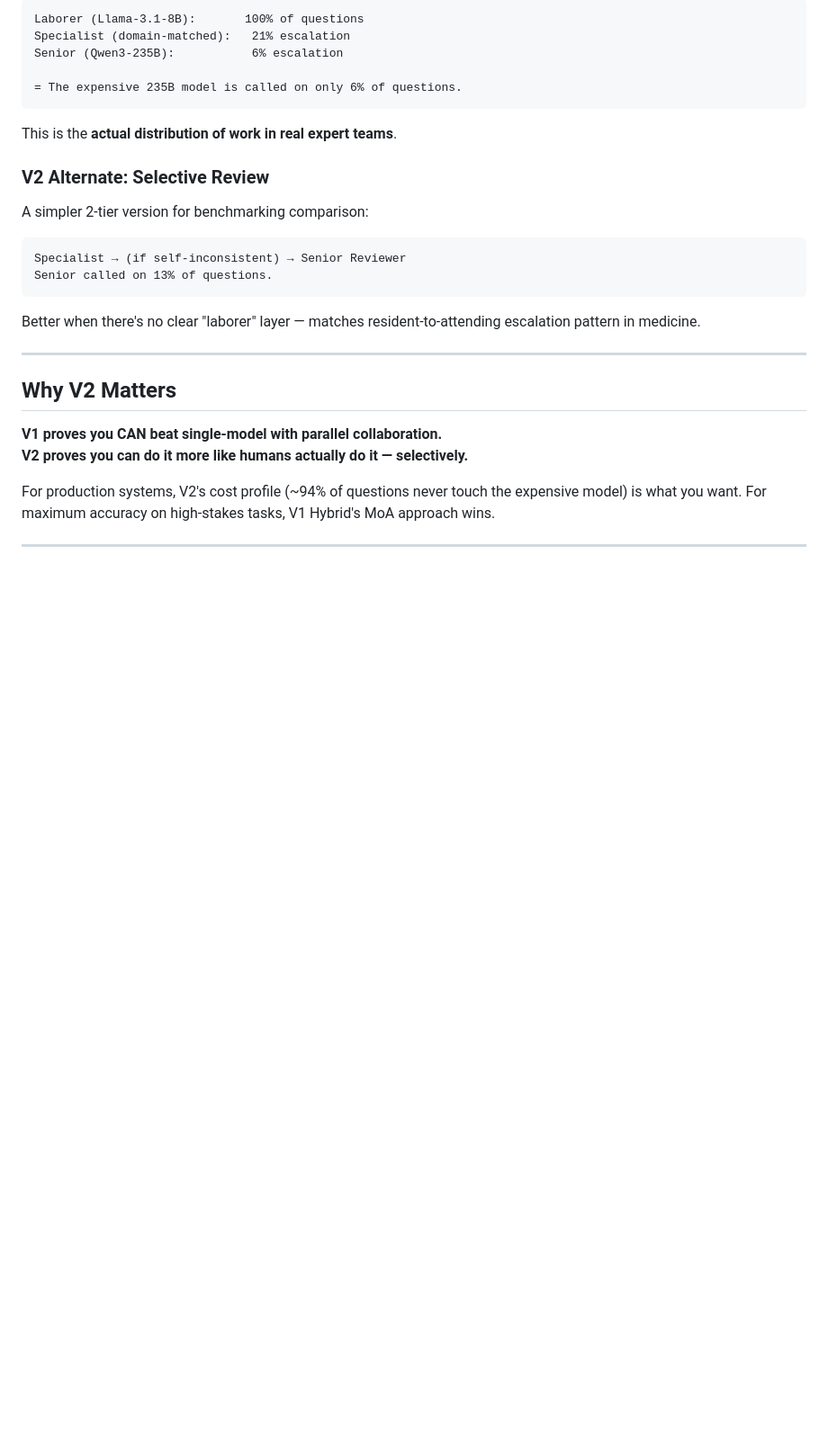
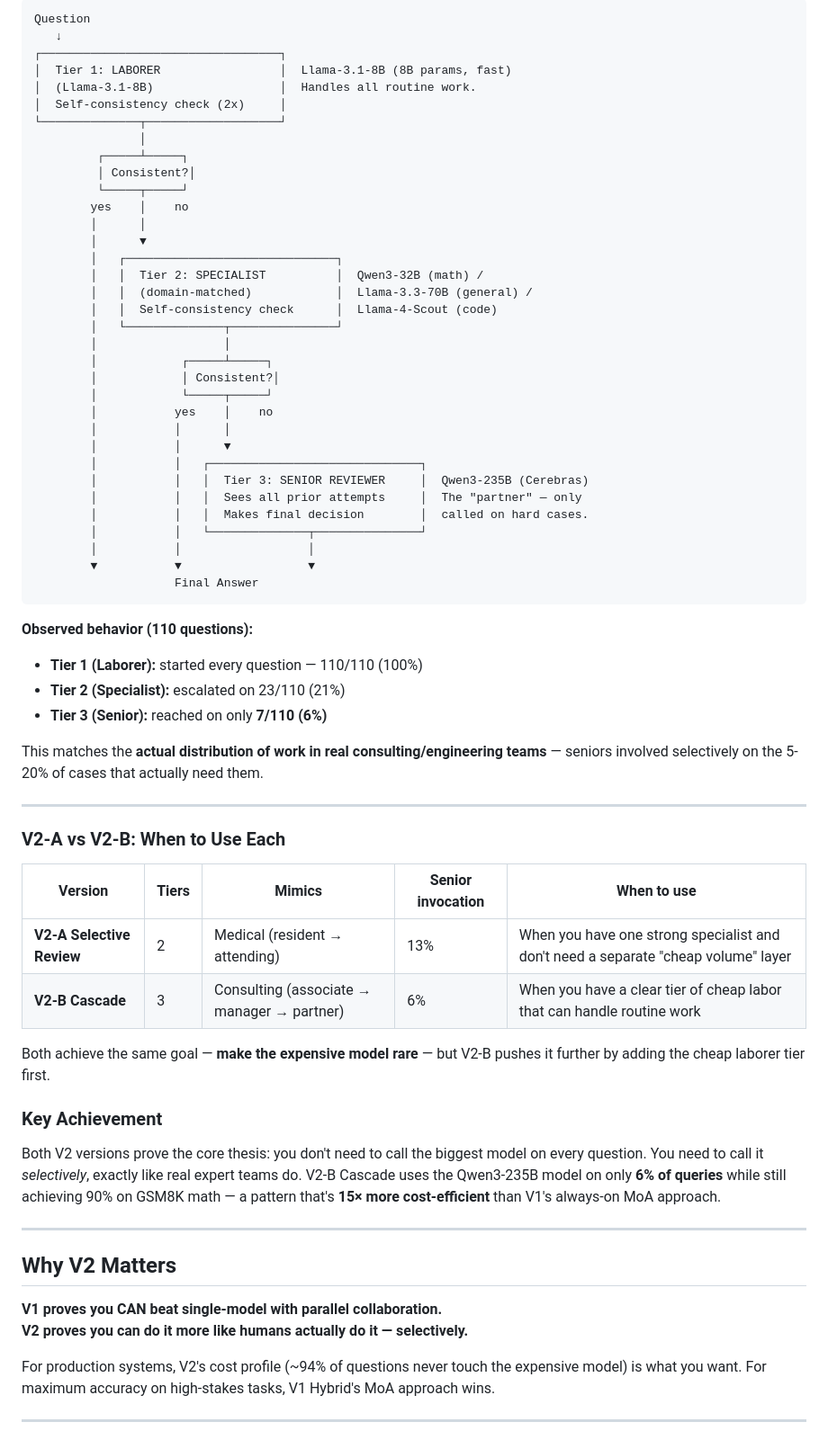
Before and after one commit to Arun07AK/adaptive-model-orchestrator, a Markdown page: README.md, the part around one of its changes. Shown at 90% size. Rendered like a GitHub page; blank space fills up the shorter version.

````diff
--- a/README.md
+++ b/README.md
@@ -276,24 +291,62 @@ Question
 
 ```
-Laborer (Llama-3.1-8B):       100% of questions
-Specialist (domain-matched):   21% escalation
-Senior (Qwen3-235B):           6% escalation
-
-= The expensive 235B model is called on only 6% of questions.
+Question
+   ↓
+┌──────────────────────────────────┐
+│  Tier 1: LABORER                 │  Llama-3.1-8B (8B params, fast)
+│  (Llama-3.1-8B)                  │  Handles all routine work.
+│  Self-consistency check (2x)     │
+└──────────────┬───────────────────┘
+               │
+         ┌─────┴─────┐
+         │ Consistent?│
+         └─────┬─────┘
+        yes    │    no
+        │      │
+        │      ▼
+        │   ┌──────────────────────────────┐
+        │   │  Tier 2: SPECIALIST          │  Qwen3-32B (math) /
+        │   │  (domain-matched)            │  Llama-3.3-70B (general) /
+        │   │  Self-consistency check      │  Llama-4-Scout (code)
+        │   └──────────────┬───────────────┘
+        │                  │
+        │            ┌─────┴─────┐
+        │            │ Consistent?│
+        │            └─────┬─────┘
+        │           yes    │    no
+        │           │      │
+        │           │      ▼
+        │           │   ┌──────────────────────────────┐
+        │           │   │  Tier 3: SENIOR REVIEWER     │  Qwen3-235B (Cerebras)
+        │           │   │  Sees all prior attempts     │  The "partner" — only
+        │           │   │  Makes final decision        │  called on hard cases.
+        │           │   └──────────────┬───────────────┘
+        │           │                  │
+        ▼           ▼                  ▼
+                    Final Answer
 ```
 
-This is the **actual distribution of work in real expert teams**.
+**Observed behavior (110 questions):**
+- **Tier 1 (Laborer):** started every question — 110/110 (100%)
+- **Tier 2 (Specialist):** escalated on 23/110 (21%)
+- **Tier 3 (Senior):** reached on only **7/110 (6%)**
 
-### V2 Alternate: Selective Review
+This matches the **actual distribution of work in real consulting/engineering teams** — seniors involved selectively on the 5-20% of cases that actually need them.
 
-A simpler 2-tier version for benchmarking comparison:
+---
 
-```
-Specialist → (if self-inconsistent) → Senior Reviewer
-Senior called on 13% of questions.
-```
+### V2-A vs V2-B: When to Use Each
 
-Better when there's no clear "laborer" layer — matches resident-to-attending escalation pattern in medicine.
+| Version | Tiers | Mimics | Senior invocation | When to use |
+|---------|-------|--------|-------------------|-------------|
+| **V2-A Selective Review** | 2 | Medical (resident → attending) | 13% | When you have one strong specialist and don't need a separate "cheap volume" layer |
+| **V2-B Cascade** | 3 | Consulting (associate → manager → partner) | 6% | When you have a clear tier of cheap labor that can handle routine work |
+
+Both achieve the same goal — **make the expensive model rare** — but V2-B pushes it further by adding the cheap laborer tier first.
+
+### Key Achievement
+
+Both V2 versions prove the core thesis: you don't need to call the biggest model on every question. You need to call it *selectively*, exactly like real expert teams do. V2-B Cascade uses the Qwen3-235B model on only **6% of queries** while still achieving 90% on GSM8K math — a pattern that's **15× more cost-efficient** than V1's always-on MoA approach.
 
 ---
 
````
Also changed, not shown: other parts of README.md (+79 -64 lines).
